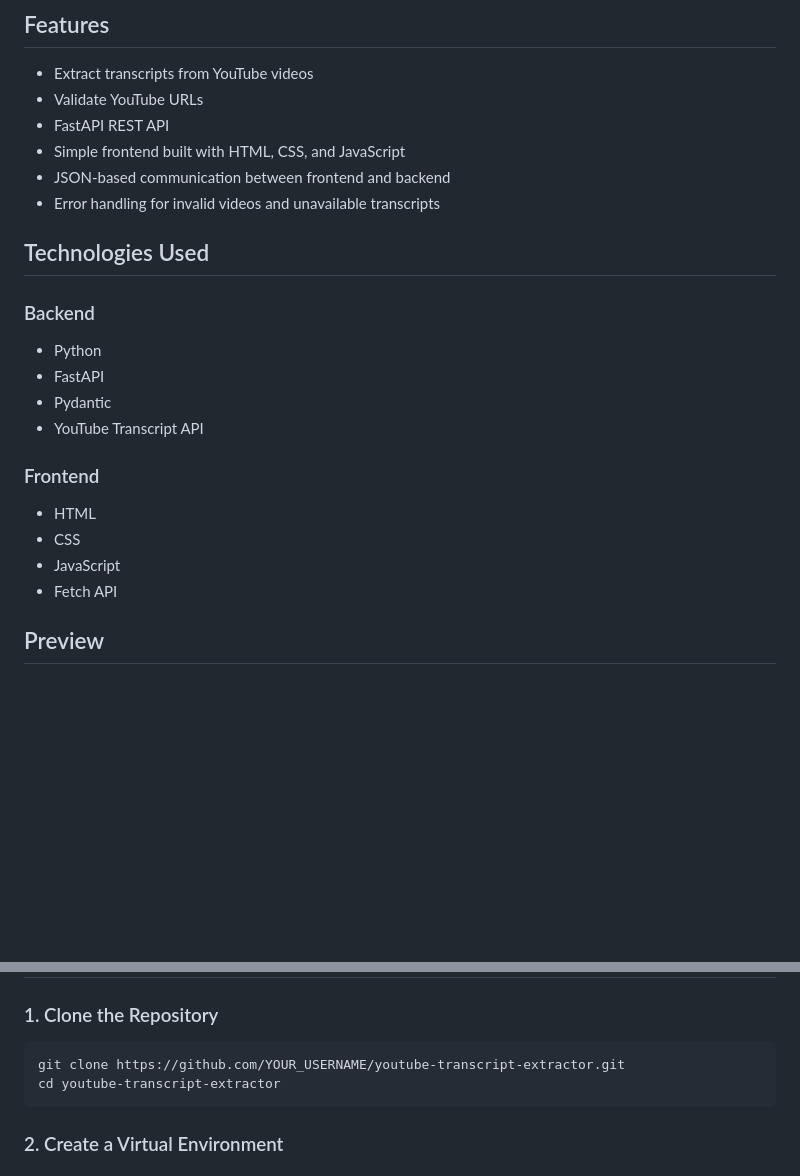
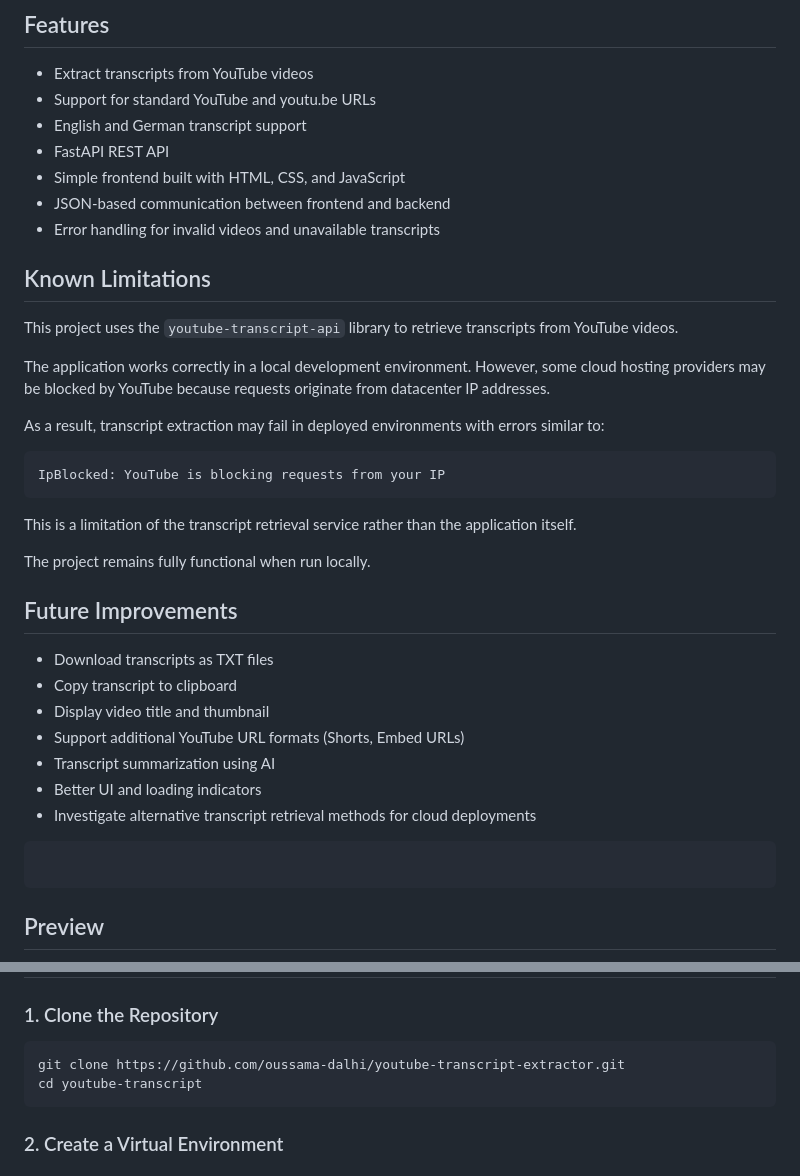
Before and after one commit to oussama-dalhi/youtube-transcript-extractor, a Markdown page: README.md, 2 parts joined by grey strips. GitHub-like rendering; blank space fills up the shorter version.

Commit message:
Add ipblock explanation to README

````diff
--- a/README.md
+++ b/README.md
@@ -7,27 +7,42 @@ Users can paste a YouTube video URL into the interface and retrieve the video's
 ## Features
 
 * Extract transcripts from YouTube videos
-* Validate YouTube URLs
+* Support for standard YouTube and youtu.be URLs
+* English and German transcript support
 * FastAPI REST API
 * Simple frontend built with HTML, CSS, and JavaScript
 * JSON-based communication between frontend and backend
 * Error handling for invalid videos and unavailable transcripts
 
-## Technologies Used
+## Known Limitations
 
-### Backend
+This project uses the `youtube-transcript-api` library to retrieve transcripts from YouTube videos.
 
-* Python
-* FastAPI
-* Pydantic
-* YouTube Transcript API
+The application works correctly in a local development environment. However, some cloud hosting providers may be blocked by YouTube because requests originate from datacenter IP addresses.
 
-### Frontend
+As a result, transcript extraction may fail in deployed environments with errors similar to:
 
-* HTML
-* CSS
-* JavaScript
-* Fetch API
+```text
+IpBlocked: YouTube is blocking requests from your IP
+```
+
+This is a limitation of the transcript retrieval service rather than the application itself.
+
+The project remains fully functional when run locally.
+
+## Future Improvements
+
+* Download transcripts as TXT files
+* Copy transcript to clipboard
+* Display video title and thumbnail
+* Support additional YouTube URL formats (Shorts, Embed URLs)
+* Transcript summarization using AI
+* Better UI and loading indicators
+* Investigate alternative transcript retrieval methods for cloud deployments
+
+```
+```
+
 
 ## Preview
 
@@ -138,8 +153,8 @@ POST /transcript
 ### 1. Clone the Repository
 
 ```bash
-git clone https://github.com/YOUR_USERNAME/youtube-transcript-extractor.git
-cd youtube-transcript-extractor
+git clone https://github.com/oussama-dalhi/youtube-transcript-extractor.git
+cd youtube-transcript
 ```
 
 ### 2. Create a Virtual Environment
````
